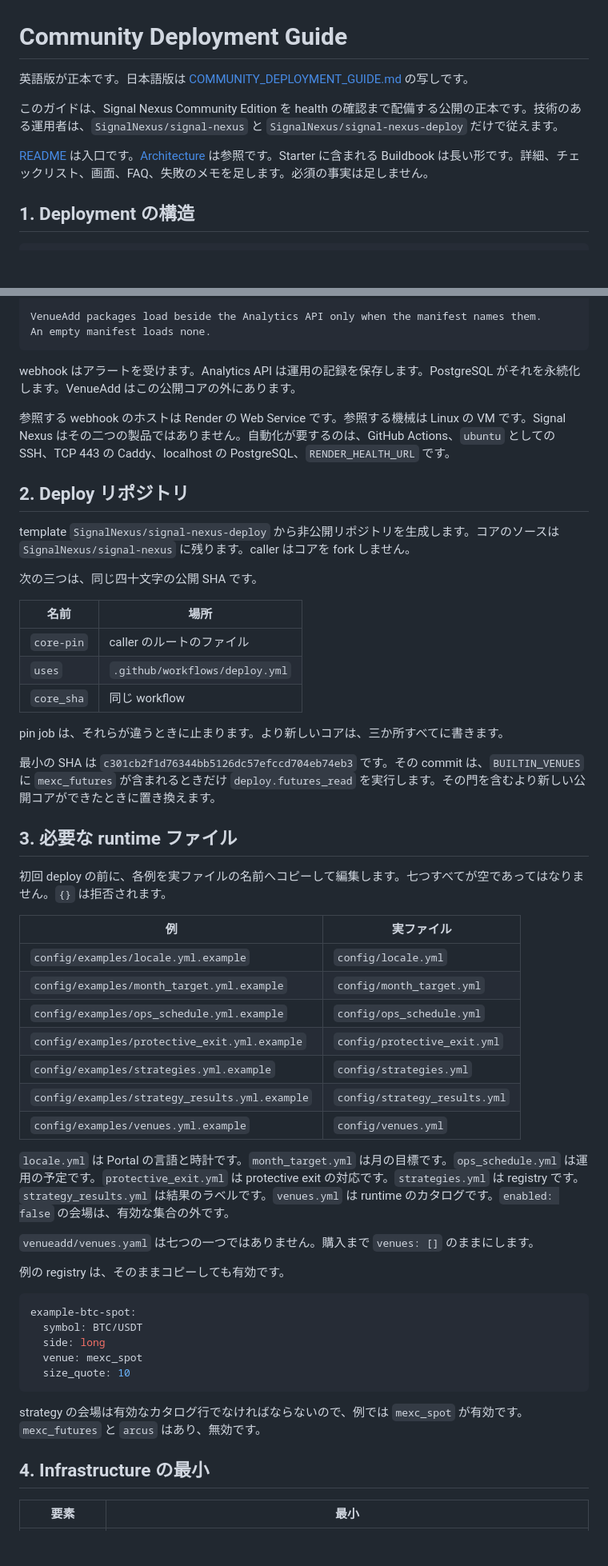
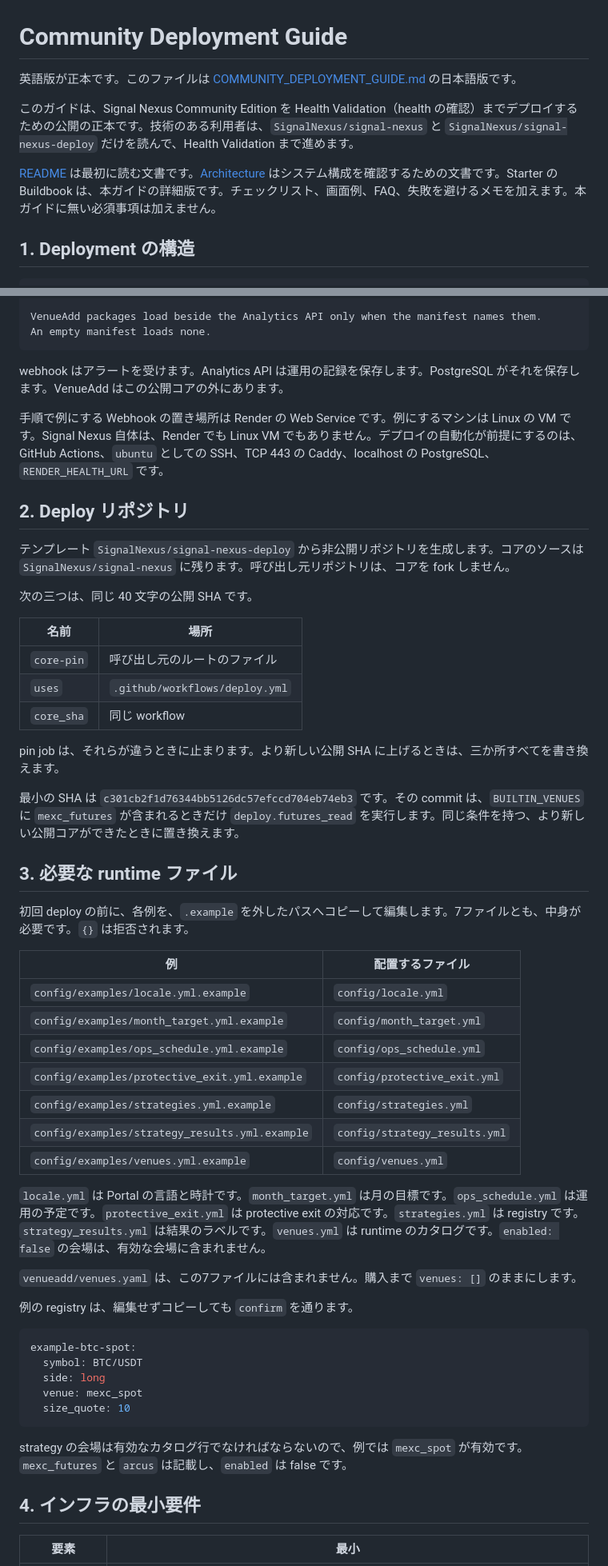
Before and after one commit to SignalNexus/signal-nexus, a Markdown page: docs/COMMUNITY_DEPLOYMENT_GUIDE_JA.md, 2 parts joined by grey strips. Shown at 80% size. Drawn GitHub-style; blank space fills up the shorter version.

````diff
--- a/docs/COMMUNITY_DEPLOYMENT_GUIDE_JA.md
+++ b/docs/COMMUNITY_DEPLOYMENT_GUIDE_JA.md
@@ -1,10 +1,10 @@
 # Community Deployment Guide
 
-英語版が正本です。日本語版は [COMMUNITY_DEPLOYMENT_GUIDE.md](COMMUNITY_DEPLOYMENT_GUIDE.md) の写しです。
+英語版が正本です。このファイルは [COMMUNITY_DEPLOYMENT_GUIDE.md](COMMUNITY_DEPLOYMENT_GUIDE.md) の日本語版です。
 
-このガイドは、Signal Nexus Community Edition を health の確認まで配備する公開の正本です。技術のある運用者は、`SignalNexus/signal-nexus` と `SignalNexus/signal-nexus-deploy` だけで従えます。
+このガイドは、Signal Nexus Community Edition を Health Validation（health の確認）までデプロイするための公開の正本です。技術のある利用者は、`SignalNexus/signal-nexus` と `SignalNexus/signal-nexus-deploy` だけを読んで、Health Validation まで進めます。
 
-[README](../README_JA.md) は入口です。[Architecture](architecture/ARCHITECTURE_JA.md) は参照です。Starter に含まれる Buildbook は長い形です。詳細、チェックリスト、画面、FAQ、失敗のメモを足します。必須の事実は足しません。
+[README](../README_JA.md) は最初に読む文書です。[Architecture](architecture/ARCHITECTURE_JA.md) はシステム構成を確認するための文書です。Starter の Buildbook は、本ガイドの詳細版です。チェックリスト、画面例、FAQ、失敗を避けるメモを加えます。本ガイドに無い必須事項は加えません。
 
 ## 1. Deployment の構造
 
@@ -25,31 +25,31 @@ VenueAdd packages load beside the Analytics API only when the manifest names the
 An empty manifest loads none.
 ```
 
-webhook はアラートを受けます。Analytics API は運用の記録を保存します。PostgreSQL がそれを永続化します。VenueAdd はこの公開コアの外にあります。
+webhook はアラートを受けます。Analytics API は運用の記録を保存します。PostgreSQL がそれを保存します。VenueAdd はこの公開コアの外にあります。
 
-参照する webhook のホストは Render の Web Service です。参照する機械は Linux の VM です。Signal Nexus はその二つの製品ではありません。自動化が要するのは、GitHub Actions、`ubuntu` としての SSH、TCP 443 の Caddy、localhost の PostgreSQL、`RENDER_HEALTH_URL` です。
+手順で例にする Webhook の置き場所は Render の Web Service です。例にするマシンは Linux の VM です。Signal Nexus 自体は、Render でも Linux VM でもありません。デプロイの自動化が前提にするのは、GitHub Actions、`ubuntu` としての SSH、TCP 443 の Caddy、localhost の PostgreSQL、`RENDER_HEALTH_URL` です。
 
 ## 2. Deploy リポジトリ
 
-template `SignalNexus/signal-nexus-deploy` から非公開リポジトリを生成します。コアのソースは `SignalNexus/signal-nexus` に残ります。caller はコアを fork しません。
+テンプレート `SignalNexus/signal-nexus-deploy` から非公開リポジトリを生成します。コアのソースは `SignalNexus/signal-nexus` に残ります。呼び出し元リポジトリは、コアを fork しません。
 
-次の三つは、同じ四十文字の公開 SHA です。
+次の三つは、同じ 40 文字の公開 SHA です。
 
 | 名前 | 場所 |
 | --- | --- |
-| `core-pin` | caller のルートのファイル |
+| `core-pin` | 呼び出し元のルートのファイル |
 | `uses` | `.github/workflows/deploy.yml` |
 | `core_sha` | 同じ workflow |
 
-pin job は、それらが違うときに止まります。より新しいコアは、三か所すべてに書きます。
+pin job は、それらが違うときに止まります。より新しい公開 SHA に上げるときは、三か所すべてを書き換えます。
 
-最小の SHA は `c301cb2f1d76344bb5126dc57efccd704eb74eb3` です。その commit は、`BUILTIN_VENUES` に `mexc_futures` が含まれるときだけ `deploy.futures_read` を実行します。その門を含むより新しい公開コアができたときに置き換えます。
+最小の SHA は `c301cb2f1d76344bb5126dc57efccd704eb74eb3` です。その commit は、`BUILTIN_VENUES` に `mexc_futures` が含まれるときだけ `deploy.futures_read` を実行します。同じ条件を持つ、より新しい公開コアができたときに置き換えます。
 
 ## 3. 必要な runtime ファイル
 
-初回 deploy の前に、各例を実ファイルの名前へコピーして編集します。七つすべてが空であってはなりません。`{}` は拒否されます。
+初回 deploy の前に、各例を、`.example` を外したパスへコピーして編集します。7ファイルとも、中身が必要です。`{}` は拒否されます。
 
-| 例 | 実ファイル |
+| 例 | 配置するファイル |
 | --- | --- |
 | `config/examples/locale.yml.example` | `config/locale.yml` |
 | `config/examples/month_target.yml.example` | `config/month_target.yml` |
@@ -59,11 +59,11 @@ pin job は、それらが違うときに止まります。より新しいコア
 | `config/examples/strategy_results.yml.example` | `config/strategy_results.yml` |
 | `config/examples/venues.yml.example` | `config/venues.yml` |
 
-`locale.yml` は Portal の言語と時計です。`month_target.yml` は月の目標です。`ops_schedule.yml` は運用の予定です。`protective_exit.yml` は protective exit の対応です。`strategies.yml` は registry です。`strategy_results.yml` は結果のラベルです。`venues.yml` は runtime のカタログです。`enabled: false` の会場は、有効な集合の外です。
+`locale.yml` は Portal の言語と時計です。`month_target.yml` は月の目標です。`ops_schedule.yml` は運用の予定です。`protective_exit.yml` は protective exit の対応です。`strategies.yml` は registry です。`strategy_results.yml` は結果のラベルです。`venues.yml` は runtime のカタログです。`enabled: false` の会場は、有効な会場に含まれません。
 
-`venueadd/venues.yaml` は七つの一つではありません。購入まで `venues: []` のままにします。
+`venueadd/venues.yaml` は、この7ファイルには含まれません。購入まで `venues: []` のままにします。
 
-例の registry は、そのままコピーしても有効です。
+例の registry は、編集せずコピーしても `confirm` を通ります。
 
 ```yaml
 example-btc-spot:
@@ -73,9 +73,9 @@ example-btc-spot:
   size_quote: 10
 ```
 
-strategy の会場は有効なカタログ行でなければならないので、例では `mexc_spot` が有効です。`mexc_futures` と `arcus` はあり、無効です。
+strategy の会場は有効なカタログ行でなければならないので、例では `mexc_spot` が有効です。`mexc_futures` と `arcus` は記載し、`enabled` は false です。
 
-## 4. Infrastructure の最小
+## 4. インフラの最小要件
 
 | 要素 | 最小 |
 | --- | --- |
````
Also changed, not shown: other parts of docs/COMMUNITY_DEPLOYMENT_GUIDE_JA.md (+39 -39 lines).
